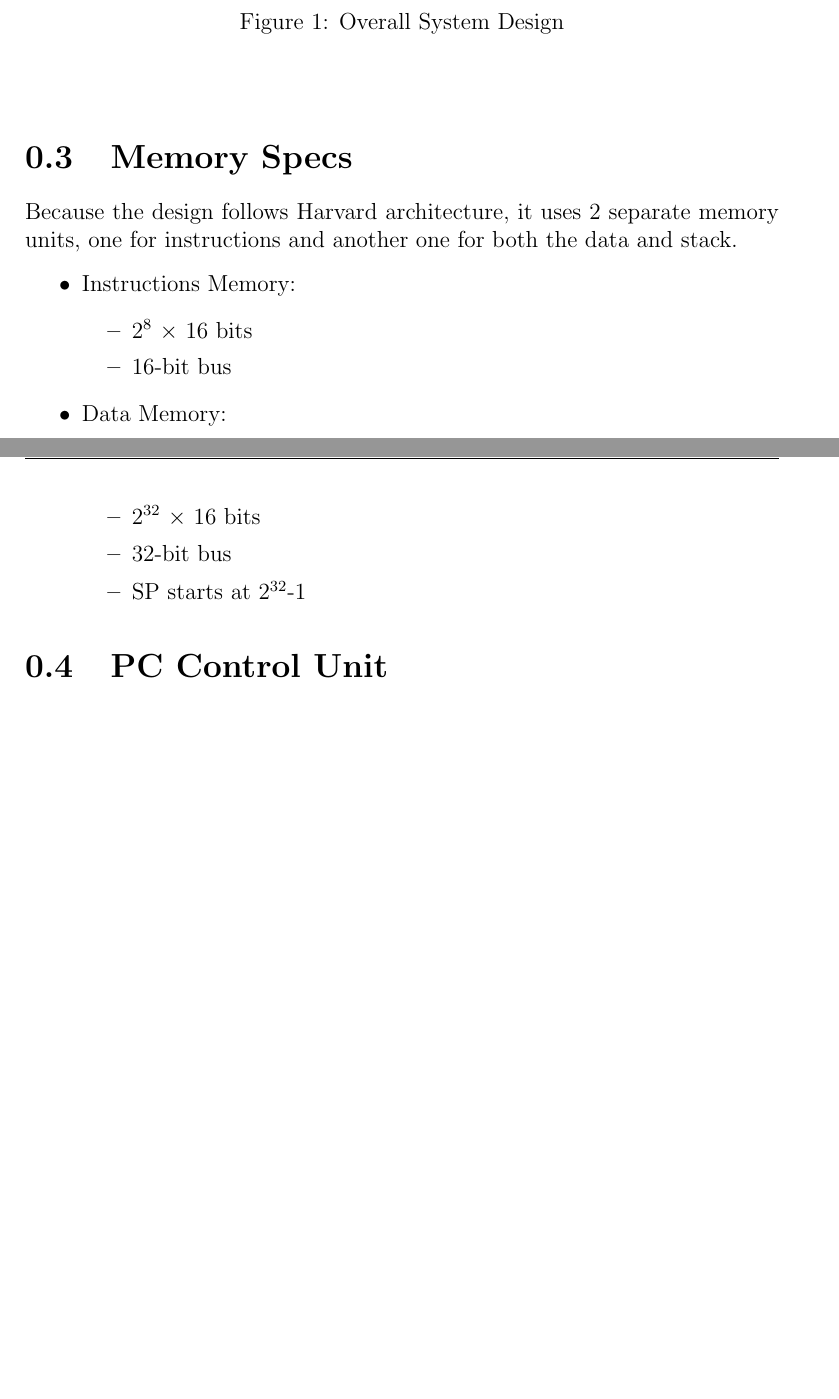
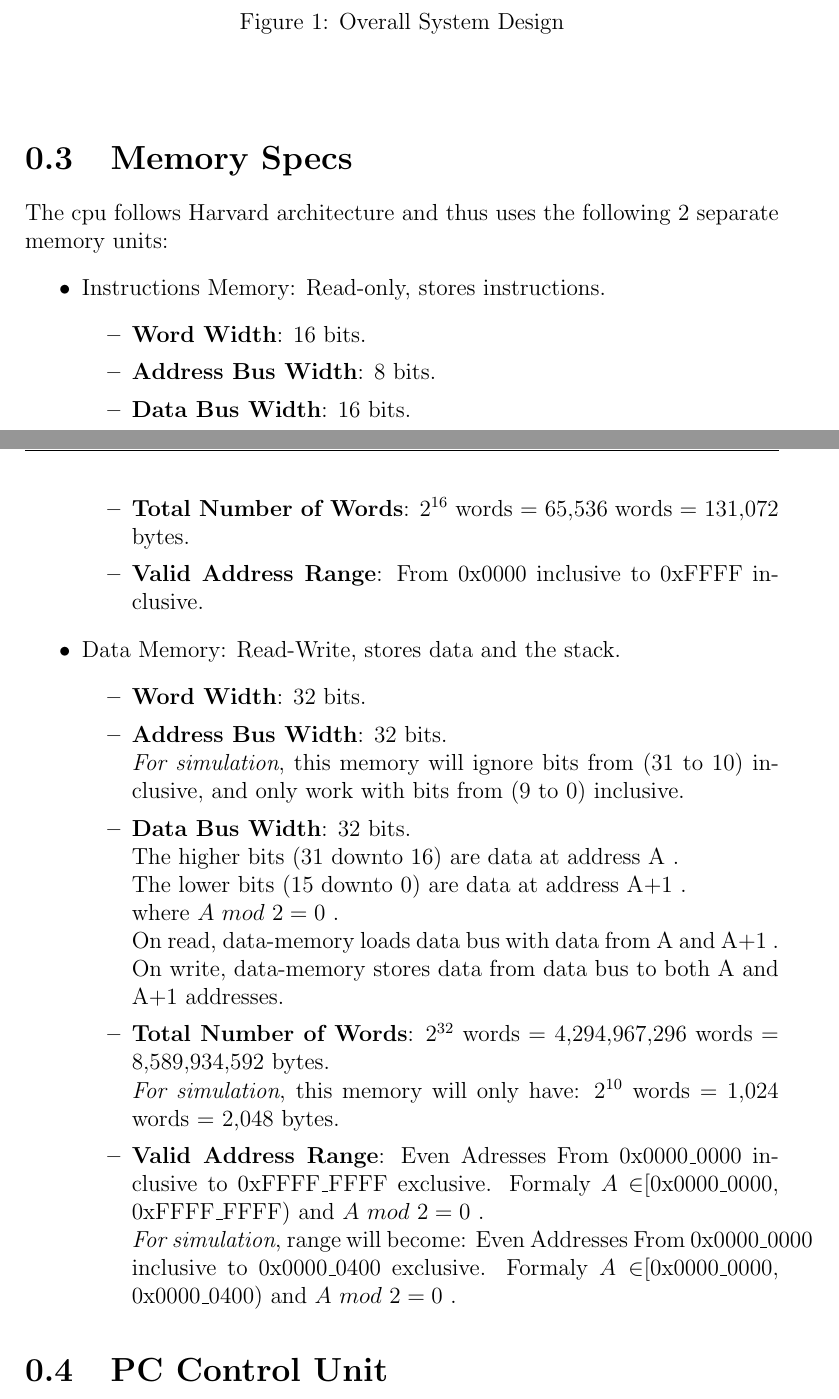
Before and after one commit to mido3ds/pipeline-risc-cpu, a LaTeX document (docs/design/design.tex, which reads docs/design/core/overall_system.tex): two parts of pages 10 and 11 of 43, joined at a grey line, cut so that both start at the same text, the shorter picture padded with empty space. Compiled offline with pdfLaTeX.

Commit message:
memory specs is more detailed

```diff
--- a/docs/design/core/overall_system.tex
+++ b/docs/design/core/overall_system.tex
@@ -10,18 +10,31 @@ Figure \ref{fig:overall} shows the overall system design in detail. Each unit is
 \end{center}
 
 \section{Memory Specs}
-Because the design follows Harvard architecture, it uses 2 separate memory units, one for instructions and another one for both the data and stack.
+The cpu follows Harvard architecture and thus uses the following 2 separate memory units:
 \begin{itemize}
-    \item Instructions Memory:
+    \item Instructions Memory: Read-only, stores instructions.
     \begin{itemize}
-        \item 2$^{8}$ $\times$ 16 bits
-        \item 16-bit bus
+        \item \textbf{Word Width}: 16 bits.
+        \item \textbf{Address Bus Width}: 8 bits.
+        \item \textbf{Data Bus Width}: 16 bits.
+        \item \textbf{Total Number of Words}: $2^{16}$ words = 65,536 words = 131,072 bytes.
+        \item \textbf{Valid Address Range}: From 0x0000 inclusive to 0xFFFF inclusive.
     \end{itemize}
-    \item Data Memory:
+    \item Data Memory: Read-Write, stores data and the stack.
     \begin{itemize}
-        \item 2$^{32}$ $\times$ 16 bits
-        \item 32-bit bus
-        \item SP starts at 2$^{32}$-1
+        \item \textbf{Word Width}: 32 bits.
+        \item \textbf{Address Bus Width}: 32 bits.\\
+        \textit{For simulation}, this memory will ignore bits from (31 to 10) inclusive, and only work with bits from (9 to 0) inclusive.
+        \item \textbf{Data Bus Width}: 32 bits.\\
+        The higher bits (31 downto 16) are data at address A~.\\
+        The lower bits (15 downto 0) are data at address A+1~.\\
+        where $A ~mod~ 2 = 0$~.\\
+        On read, data-memory loads data bus with data from A and A+1~.\\
+        On write, data-memory stores data from data bus to both A and A+1 addresses.
+        \item \textbf{Total Number of Words}: $2^{32}$ words = 4,294,967,296 words = 8,589,934,592 bytes.\\
+        \textit{For simulation}, this memory will only have: $2^{10}$ words = 1,024 words = 2,048 bytes.
+        \item \textbf{Valid Address Range}: Even Adresses From 0x0000\_0000 inclusive to 0xFFFF\_FFFF exclusive. Formaly $A \in $[0x0000\_0000, 0xFFFF\_FFFF) and $A ~mod~ 2 = 0$~.\\
+        \textit{For simulation}, range will become: Even Addresses From 0x0000\_0000 inclusive to 0x0000\_0400 exclusive. Formaly $A \in $[0x0000\_0000, 0x0000\_0400) and $A ~mod~ 2 = 0$~.
     \end{itemize}
 \end{itemize}
 
```
Also changed, not shown: docs/design/design.pdf.
